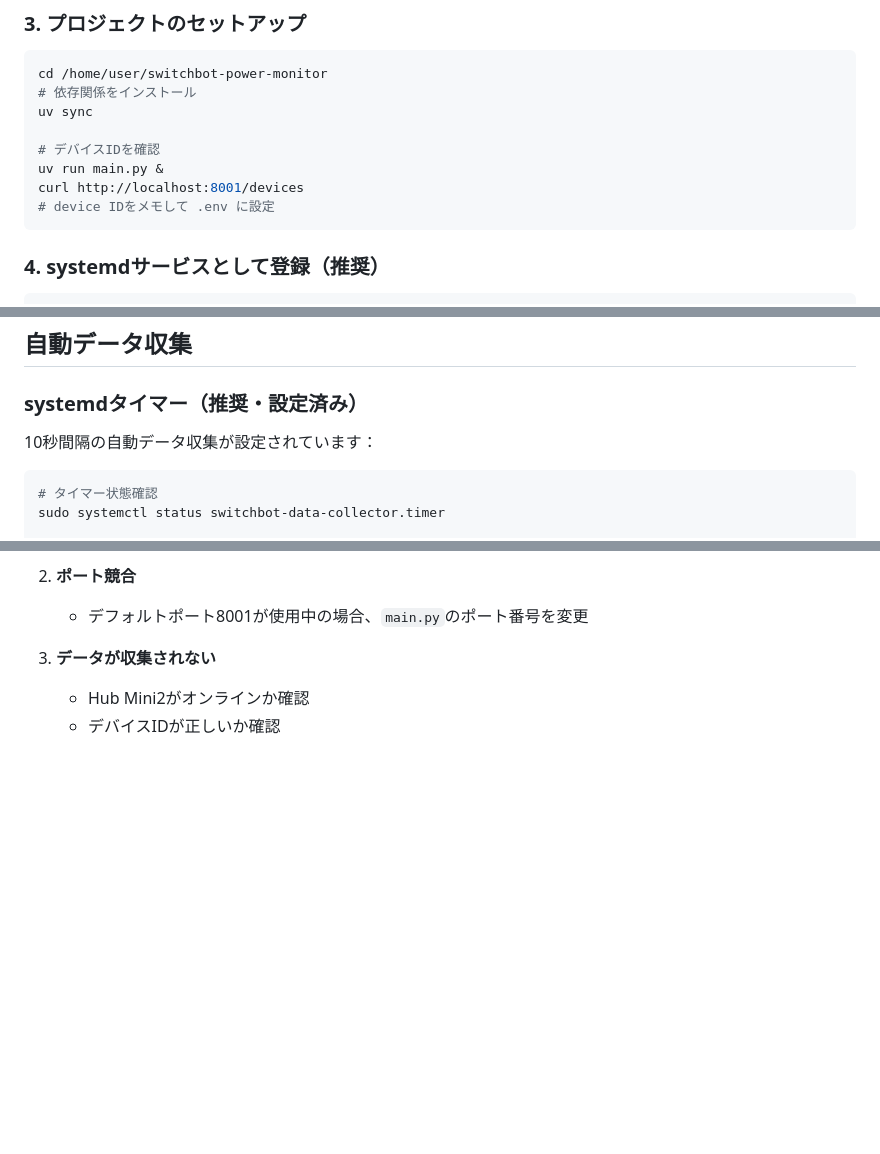
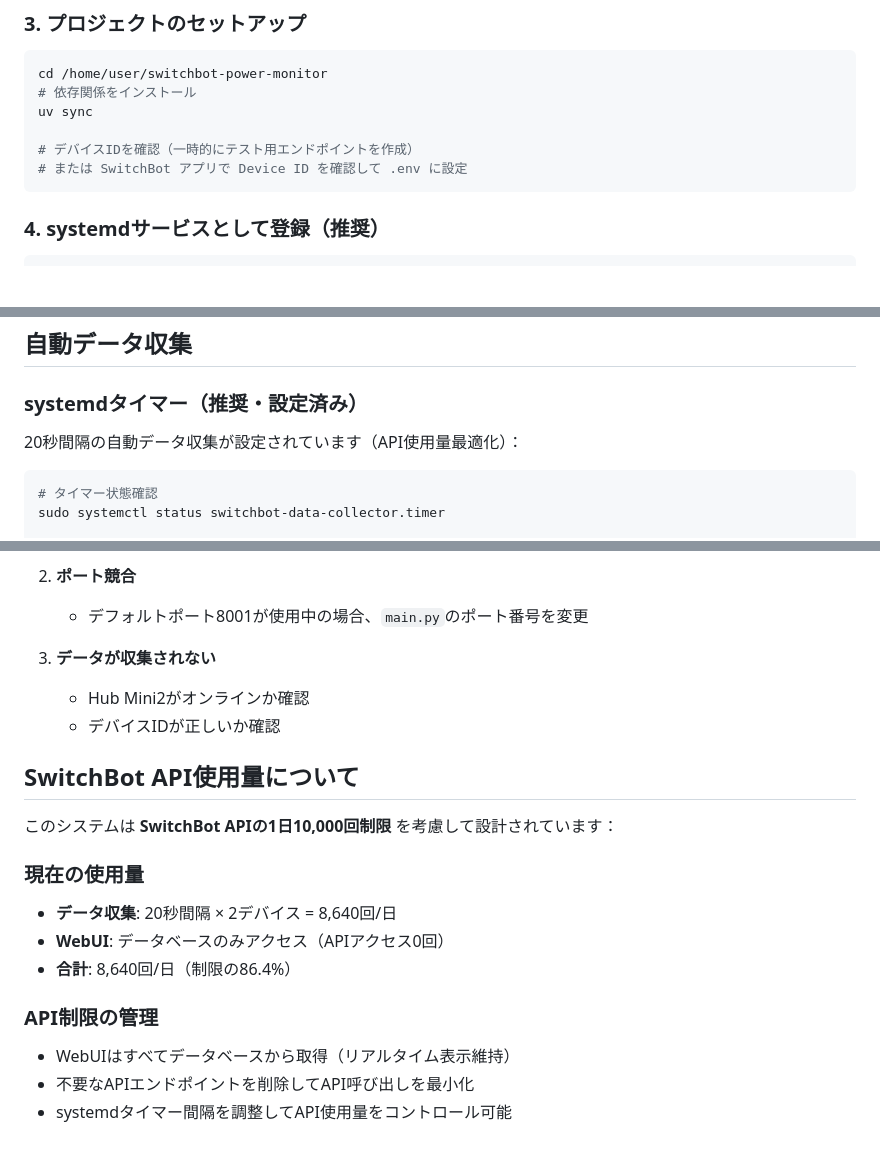
Before and after one commit to kloir-z/switchbot-power-monitor, a Markdown page: README.md, 3 parts joined by grey strips. GitHub-like rendering; blank space fills up the shorter version.

````diff
--- a/README.md
+++ b/README.md
@@ -35,10 +36,8 @@ cd /home/user/switchbot-power-monitor
 # 依存関係をインストール
 uv sync
 
-# デバイスIDを確認
-uv run main.py &
-curl http://localhost:8001/devices
-# device IDをメモして .env に設定
+# デバイスIDを確認（一時的にテスト用エンドポイントを作成）
+# または SwitchBot アプリで Device ID を確認して .env に設定
 ```
 
 ### 4. systemdサービスとして登録（推奨）
@@ -116,7 +129,7 @@ curl -X POST http://localhost:8001/power/collect/YOUR_DEVICE_ID
 
 ### systemdタイマー（推奨・設定済み）
 
-10秒間隔の自動データ収集が設定されています：
+20秒間隔の自動データ収集が設定されています（API使用量最適化）：
 
 ```bash
 # タイマー状態確認
@@ -173,3 +186,17 @@ sudo journalctl -u switchbot-data-collector.service -f
 3. **データが収集されない**
    - Hub Mini2がオンラインか確認
    - デバイスIDが正しいか確認
+
+## SwitchBot API使用量について
+
+このシステムは **SwitchBot APIの1日10,000回制限** を考慮して設計されています：
+
+### 現在の使用量
+- **データ収集**: 20秒間隔 × 2デバイス = 8,640回/日
+- **WebUI**: データベースのみアクセス（APIアクセス0回）
+- **合計**: 8,640回/日（制限の86.4%）
+
+### API制限の管理
+- WebUIはすべてデータベースから取得（リアルタイム表示維持）
+- 不要なAPIエンドポイントを削除してAPI呼び出しを最小化
+- systemdタイマー間隔を調整してAPI使用量をコントロール可能
````
Also changed, not shown: other parts of README.md (+26 -11 lines), CLAUDE.md (+34 -14 lines).
